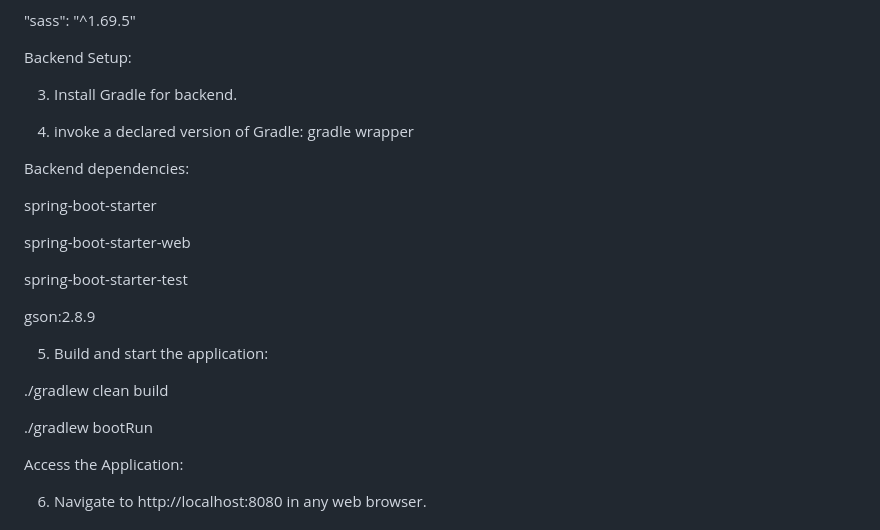
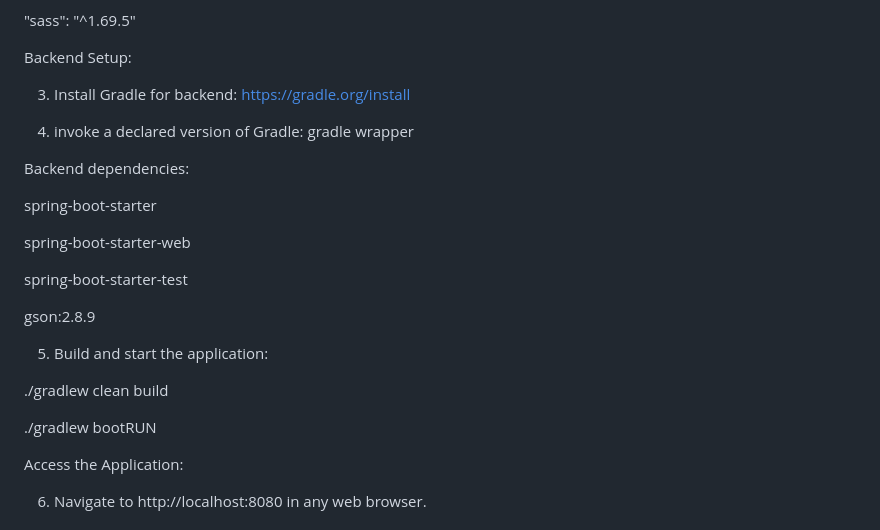
Before and after one commit to iamakshaydatir18/Course-Registration-System, a Markdown page: README.md, the part around one of its changes. GitHub-like rendering.

```diff
--- a/README.md
+++ b/README.md
@@ -42,7 +42,7 @@ Frontend Dependencies:
 Backend Setup:
 
 
-3. Install Gradle for backend.
+3. Install Gradle for backend: https://gradle.org/install
 
 4. invoke a declared version of Gradle: gradle wrapper
 
@@ -61,7 +61,7 @@ gson:2.8.9
 
 ./gradlew clean build
 
-./gradlew bootRun
+./gradlew bootRUN
 
 
 Access the Application:
```
Also changed, not shown: other parts of README.md (+1 -1 lines).
